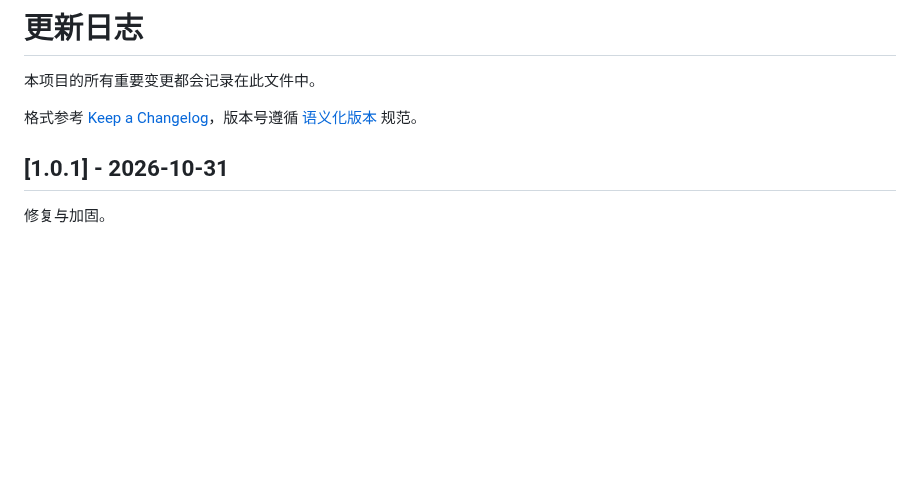
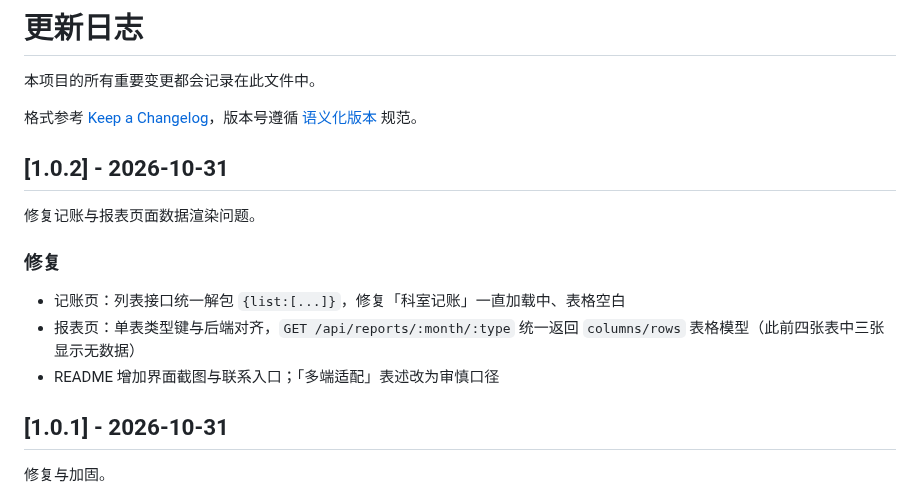
Before and after one commit to oldwolf45/dept-office-system, a Markdown page: CHANGELOG.md, the part around the change. Rendered like a GitHub page; blank space fills up the shorter version.

```diff
--- a/CHANGELOG.md
+++ b/CHANGELOG.md
@@ -3,6 +3,16 @@
 本项目的所有重要变更都会记录在此文件中。
 
 格式参考 [Keep a Changelog](https://keepachangelog.com/zh-CN/1.1.0/)，版本号遵循 [语义化版本](https://semver.org/lang/zh-CN/) 规范。
+
+## [1.0.2] - 2026-10-31
+
+修复记账与报表页面数据渲染问题。
+
+### 修复
+
+- 记账页：列表接口统一解包 `{list:[...]}`，修复「科室记账」一直加载中、表格空白
+- 报表页：单表类型键与后端对齐，`GET /api/reports/:month/:type` 统一返回 `columns/rows` 表格模型（此前四张表中三张显示无数据）
+- README 增加界面截图与联系入口；「多端适配」表述改为审慎口径
 
 ## [1.0.1] - 2026-10-31
 
```
Also changed, not shown: README.md (+21 -1 lines), docs/screenshots/01-login.png (added), docs/screenshots/02-dashboard.png (added), docs/screenshots/03-work.png (added), docs/screenshots/04-accounting.png (added), docs/screenshots/05-reports.png (added), docs/screenshots/06-personnel.png (added), 4 other files.
